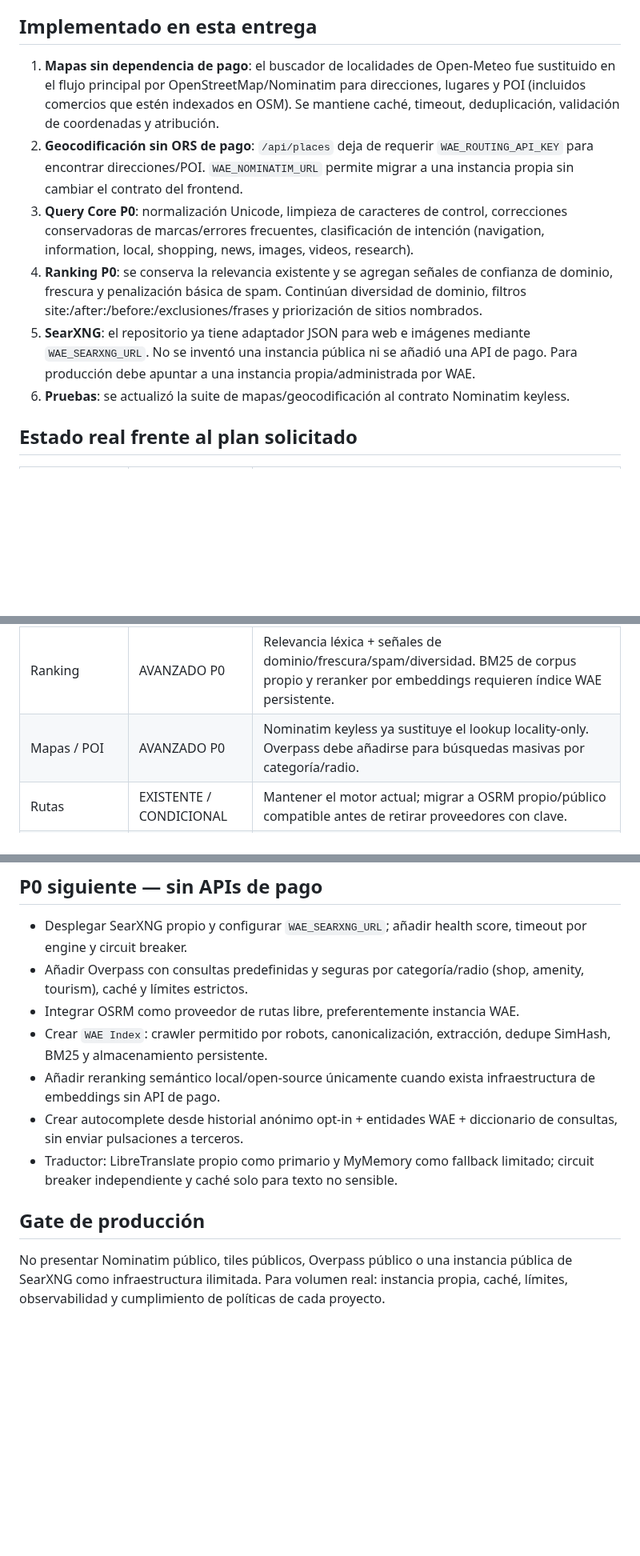
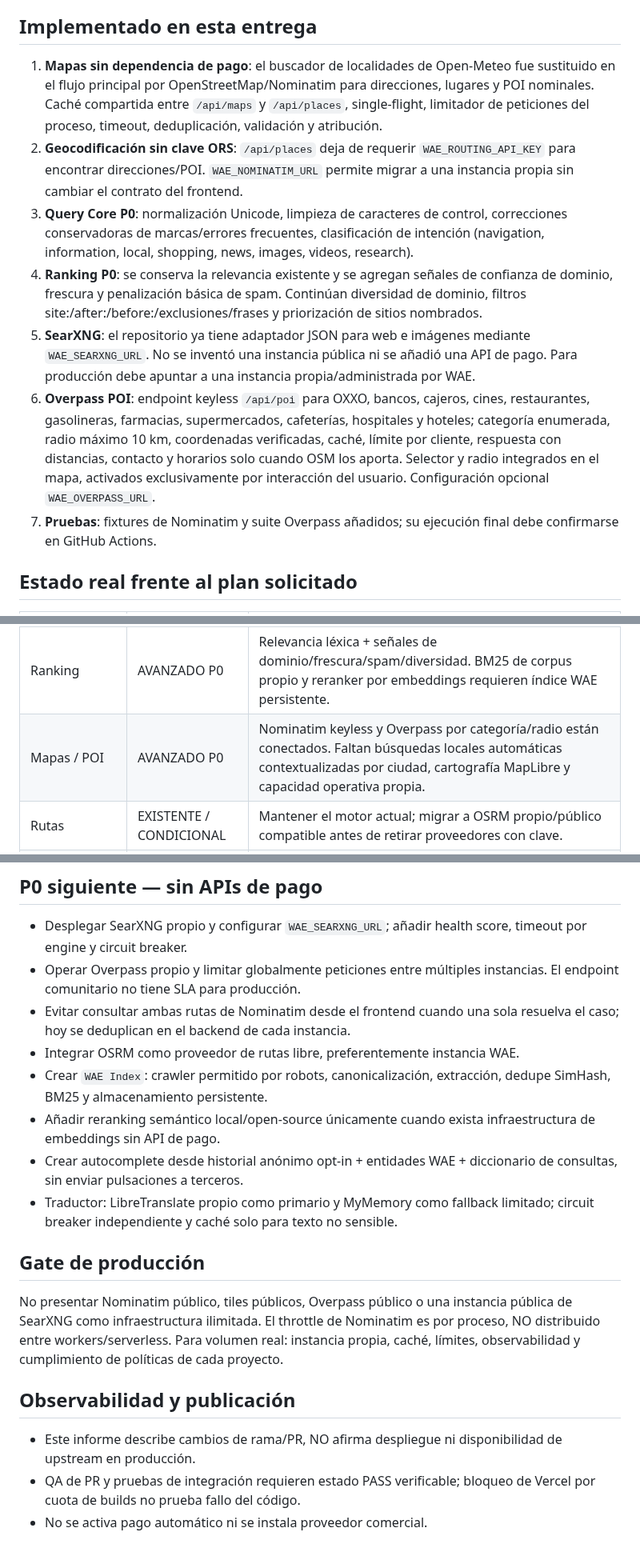
Before and after one commit to aleexwae4-lab/Waeweb, a Markdown page: docs/P0_FREE_OPEN_SEARCH_CORE_2026-09-24.md, 3 parts joined by grey strips. Shown at 80% size. Drawn GitHub-style; blank space fills up the shorter version.

Commit message:
docs: document connected Overpass, shared Nominatim cache, and deployment limits

```diff
--- a/docs/P0_FREE_OPEN_SEARCH_CORE_2026-09-24.md
+++ b/docs/P0_FREE_OPEN_SEARCH_CORE_2026-09-24.md
@@ -5,12 +5,13 @@ Fecha: 2026-09-24
 No se añadieron APIs de pago ni claves comerciales nuevas. La ruta P0 usa software/servicios abiertos o keyless y mantiene proveedores comerciales existentes como opcionales, no requeridos.
 
 ## Implementado en esta entrega
-1. **Mapas sin dependencia de pago**: el buscador de localidades de Open-Meteo fue sustituido en el flujo principal por OpenStreetMap/Nominatim para direcciones, lugares y POI (incluidos comercios que estén indexados en OSM). Se mantiene caché, timeout, deduplicación, validación de coordenadas y atribución.
-2. **Geocodificación sin ORS de pago**: `/api/places` deja de requerir `WAE_ROUTING_API_KEY` para encontrar direcciones/POI. `WAE_NOMINATIM_URL` permite migrar a una instancia propia sin cambiar el contrato del frontend.
+1. **Mapas sin dependencia de pago**: el buscador de localidades de Open-Meteo fue sustituido en el flujo principal por OpenStreetMap/Nominatim para direcciones, lugares y POI nominales. Caché compartida entre `/api/maps` y `/api/places`, single-flight, limitador de peticiones del proceso, timeout, deduplicación, validación y atribución.
+2. **Geocodificación sin clave ORS**: `/api/places` deja de requerir `WAE_ROUTING_API_KEY` para encontrar direcciones/POI. `WAE_NOMINATIM_URL` permite migrar a una instancia propia sin cambiar el contrato del frontend.
 3. **Query Core P0**: normalización Unicode, limpieza de caracteres de control, correcciones conservadoras de marcas/errores frecuentes, clasificación de intención (navigation, information, local, shopping, news, images, videos, research).
 4. **Ranking P0**: se conserva la relevancia existente y se agregan señales de confianza de dominio, frescura y penalización básica de spam. Continúan diversidad de dominio, filtros site:/after:/before:/exclusiones/frases y priorización de sitios nombrados.
 5. **SearXNG**: el repositorio ya tiene adaptador JSON para web e imágenes mediante `WAE_SEARXNG_URL`. No se inventó una instancia pública ni se añadió una API de pago. Para producción debe apuntar a una instancia propia/administrada por WAE.
-6. **Pruebas**: se actualizó la suite de mapas/geocodificación al contrato Nominatim keyless.
+6. **Overpass POI**: endpoint keyless `/api/poi` para OXXO, bancos, cajeros, cines, restaurantes, gasolineras, farmacias, supermercados, cafeterías, hospitales y hoteles; categoría enumerada, radio máximo 10 km, coordenadas verificadas, caché, límite por cliente, respuesta con distancias, contacto y horarios solo cuando OSM los aporta. Selector y radio integrados en el mapa, activados exclusivamente por interacción del usuario. Configuración opcional `WAE_OVERPASS_URL`.
+7. **Pruebas**: fixtures de Nominatim y suite Overpass añadidos; su ejecución final debe confirmarse en GitHub Actions.
 
 ## Estado real frente al plan solicitado
 | Área | Estado | Nota |
@@ -18,7 +19,7 @@ No se añadieron APIs de pago ni claves comerciales nuevas. La ruta P0 usa softw
 | Índice web general | PARCIAL | Adaptador SearXNG ya existe; falta infraestructura propia activa y health/SLA del deployment. |
 | Motor de consultas | AVANZADO P0 | Normalización, operadores, corrección conservadora e intención implementados. Falta autocomplete persistente y diccionario estadístico grande. |
 | Ranking | AVANZADO P0 | Relevancia léxica + señales de dominio/frescura/spam/diversidad. BM25 de corpus propio y reranker por embeddings requieren índice WAE persistente. |
-| Mapas / POI | AVANZADO P0 | Nominatim keyless ya sustituye el lookup locality-only. Overpass debe añadirse para búsquedas masivas por categoría/radio. |
+| Mapas / POI | AVANZADO P0 | Nominatim keyless y Overpass por categoría/radio están conectados. Faltan búsquedas locales automáticas contextualizadas por ciudad, cartografía MapLibre y capacidad operativa propia. |
 | Rutas | EXISTENTE / CONDICIONAL | Mantener el motor actual; migrar a OSRM propio/público compatible antes de retirar proveedores con clave. |
 | Traductor | PARCIAL | MyMemory público + LibreTranslate configurable ya existen. Falta fallback automático bidireccional, caché y chunking. |
 | Imágenes | AVANZADO | Openverse, Wikimedia, Flickr y SearXNG ya están en el backend; Pinterest debe seguir sin scraping/hotlinking no autorizado. |
@@ -31,7 +32,8 @@ No se añadieron APIs de pago ni claves comerciales nuevas. La ruta P0 usa softw
 
 ## P0 siguiente — sin APIs de pago
 - Desplegar SearXNG propio y configurar `WAE_SEARXNG_URL`; añadir health score, timeout por engine y circuit breaker.
-- Añadir Overpass con consultas predefinidas y seguras por categoría/radio (shop, amenity, tourism), caché y límites estrictos.
+- Operar Overpass propio y limitar globalmente peticiones entre múltiples instancias. El endpoint comunitario no tiene SLA para producción.
+- Evitar consultar ambas rutas de Nominatim desde el frontend cuando una sola resuelva el caso; hoy se deduplican en el backend de cada instancia.
 - Integrar OSRM como proveedor de rutas libre, preferentemente instancia WAE.
 - Crear `WAE Index`: crawler permitido por robots, canonicalización, extracción, dedupe SimHash, BM25 y almacenamiento persistente.
 - Añadir reranking semántico local/open-source únicamente cuando exista infraestructura de embeddings sin API de pago.
@@ -39,4 +41,9 @@ No se añadieron APIs de pago ni claves comerciales nuevas. La ruta P0 usa softw
 - Traductor: LibreTranslate propio como primario y MyMemory como fallback limitado; circuit breaker independiente y caché solo para texto no sensible.
 
 ## Gate de producción
-No presentar Nominatim público, tiles públicos, Overpass público o una instancia pública de SearXNG como infraestructura ilimitada. Para volumen real: instancia propia, caché, límites, observabilidad y cumplimiento de políticas de cada proyecto.
+No presentar Nominatim público, tiles públicos, Overpass público o una instancia pública de SearXNG como infraestructura ilimitada. El throttle de Nominatim es por proceso, NO distribuido entre workers/serverless. Para volumen real: instancia propia, caché, límites, observabilidad y cumplimiento de políticas de cada proyecto.
+
+## Observabilidad y publicación
+- Este informe describe cambios de rama/PR, NO afirma despliegue ni disponibilidad de upstream en producción.
+- QA de PR y pruebas de integración requieren estado PASS verificable; bloqueo de Vercel por cuota de builds no prueba fallo del código.
+- No se activa pago automático ni se instala proveedor comercial.
```
